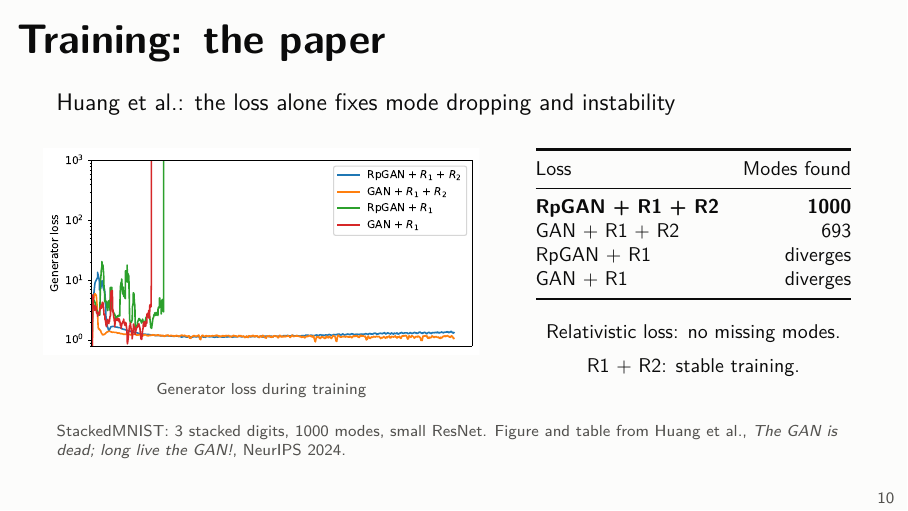
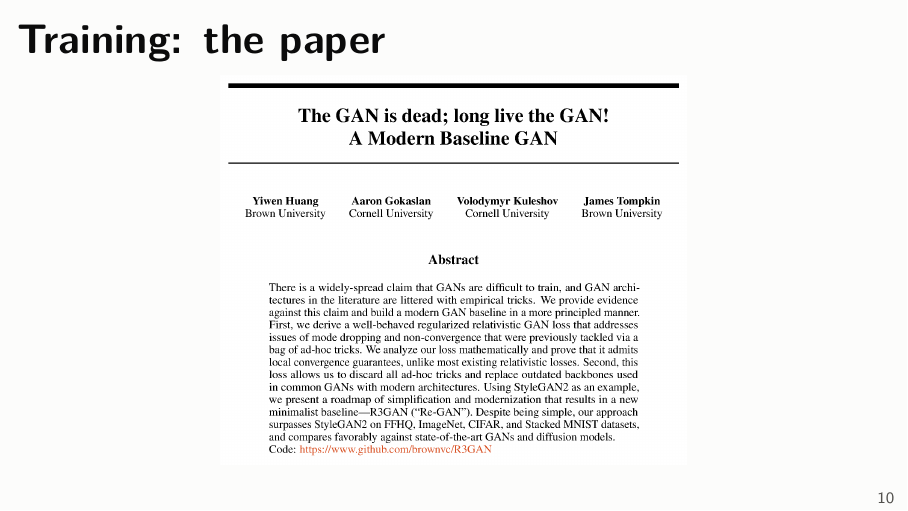
Before and after one commit to quentinRevillon/fixed-generator-gan-mnist, LaTeX slides (slides/comparaison.tex): page 11 of 20. Compiled offline with pdfLaTeX.

Commit message:
Slides: show the first page of the R3GAN paper (title, authors, abstract) instead of its StackedMNIST figure

```diff
--- a/slides/comparaison.tex
+++ b/slides/comparaison.tex
@@ -113,26 +113,8 @@
 \end{frame}
 
 \begin{frame}{Training: the paper}
-  \vspace{0.3em}
-  {\small Huang et al.: the loss alone fixes mode dropping and instability}\\[0.6em]
-  \begin{columns}[T]
-    \column{0.55\textwidth}\centering
-    \includegraphics[width=\linewidth]{r3gan_paper_mnist_loss.pdf}\\[0.2em]
-    {\scriptsize\color{muted}Generator loss during training}
-    \column{0.43\textwidth}\centering
-    {\footnotesize\begin{tabular}{@{}lr@{}}
-      \toprule
-      Loss & Modes found \\
-      \midrule
-      \textbf{RpGAN + R1 + R2} & \textbf{1000} \\
-      GAN + R1 + R2 & 693 \\
-      RpGAN + R1 & diverges \\
-      GAN + R1 & diverges \\
-      \bottomrule
-    \end{tabular}}\\[0.8em]
-    {\footnotesize Relativistic loss: no missing modes.\\ R1 + R2: stable training.}
-  \end{columns}
-  \source{StackedMNIST: 3 stacked digits, 1000 modes, small ResNet. Figure and table from Huang et al., \emph{The GAN is dead; long live the GAN!}, NeurIPS 2024.}
+  \centering\vspace{0.2em}
+  \includegraphics[height=0.8\textheight]{r3gan_paper.png}
 \end{frame}
 
 \begin{frame}{Training: method}
```
Also changed, not shown: slides/figures/r3gan_paper.png (added), slides/figures/r3gan_paper_mnist_loss.pdf (deleted), slides/slides.pdf.
